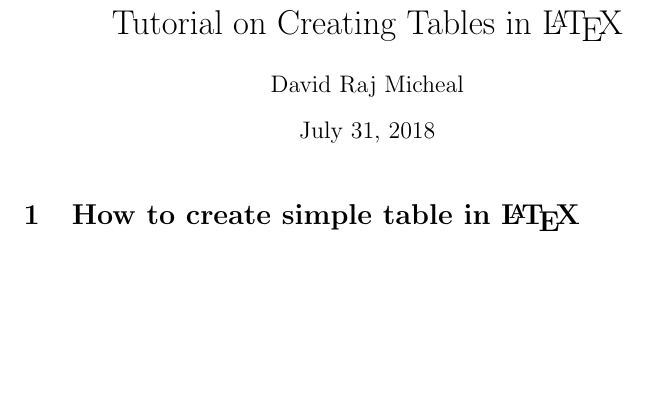
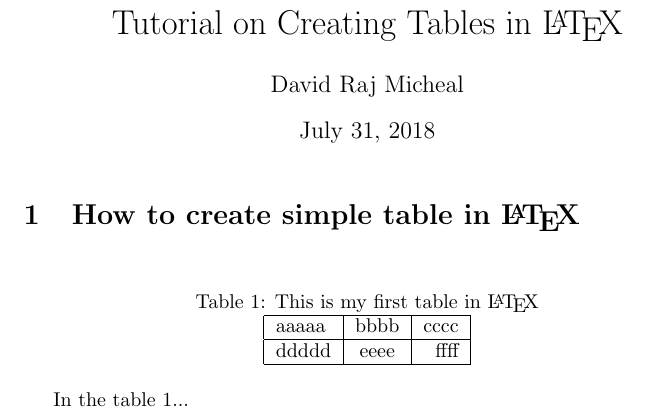
Before and after one commit to davidrajdgl/Hands-on-Tutorials-on-LaTeX, a LaTeX document (3.Creating_Tables/create_Table.tex): part of the page, cut so that both start at the same text, the shorter picture padded with empty space. Compiled offline with pdfLaTeX.

Commit message:
added creating tables

```diff
--- a/3.Creating_Tables/create_Table.tex
+++ b/3.Creating_Tables/create_Table.tex
@@ -10,6 +10,18 @@
 
 \section{How to create simple table in \LaTeX}
 
+\begin{table}[htb!]
+	\centering
+	\caption{This is my first table in \LaTeX}
+	\label{tab:my_table}
+\begin{tabular}{|l|c|r|}
+	\hline
+ aaaaa & bbbb & cccc \\
+ \hline
+ ddddd  & eeee & ffff \\
+ \hline
+\end{tabular}
+\end{table}
 
-
+In the table \ref{tab:my_table}...
 \end{document}
```
Also changed, not shown: 3.Creating_Tables/create_Table.pdf, 3 other files.
